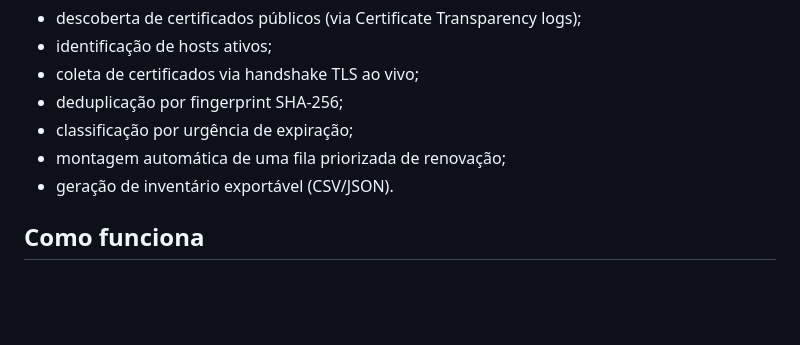
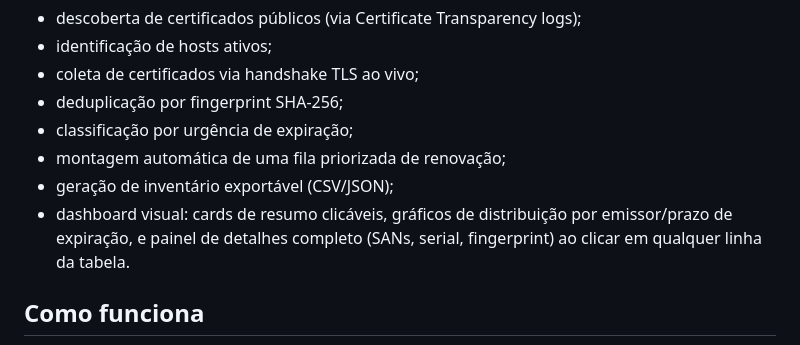
Before and after one commit to FJK-20/cert-discovery, a Markdown page: README.md, the part around the change. Drawn GitHub-style; blank space fills up the shorter version.

Commit message:
docs: adicionar bullet do dashboard na lista de automações

```diff
--- a/README.md
+++ b/README.md
@@ -36,7 +36,8 @@ A plataforma automatiza:
 - deduplicação por fingerprint SHA-256;
 - classificação por urgência de expiração;
 - montagem automática de uma fila priorizada de renovação;
-- geração de inventário exportável (CSV/JSON).
+- geração de inventário exportável (CSV/JSON);
+- dashboard visual: cards de resumo clicáveis, gráficos de distribuição por emissor/prazo de expiração, e painel de detalhes completo (SANs, serial, fingerprint) ao clicar em qualquer linha da tabela.
 
 ## Como funciona
 
```
